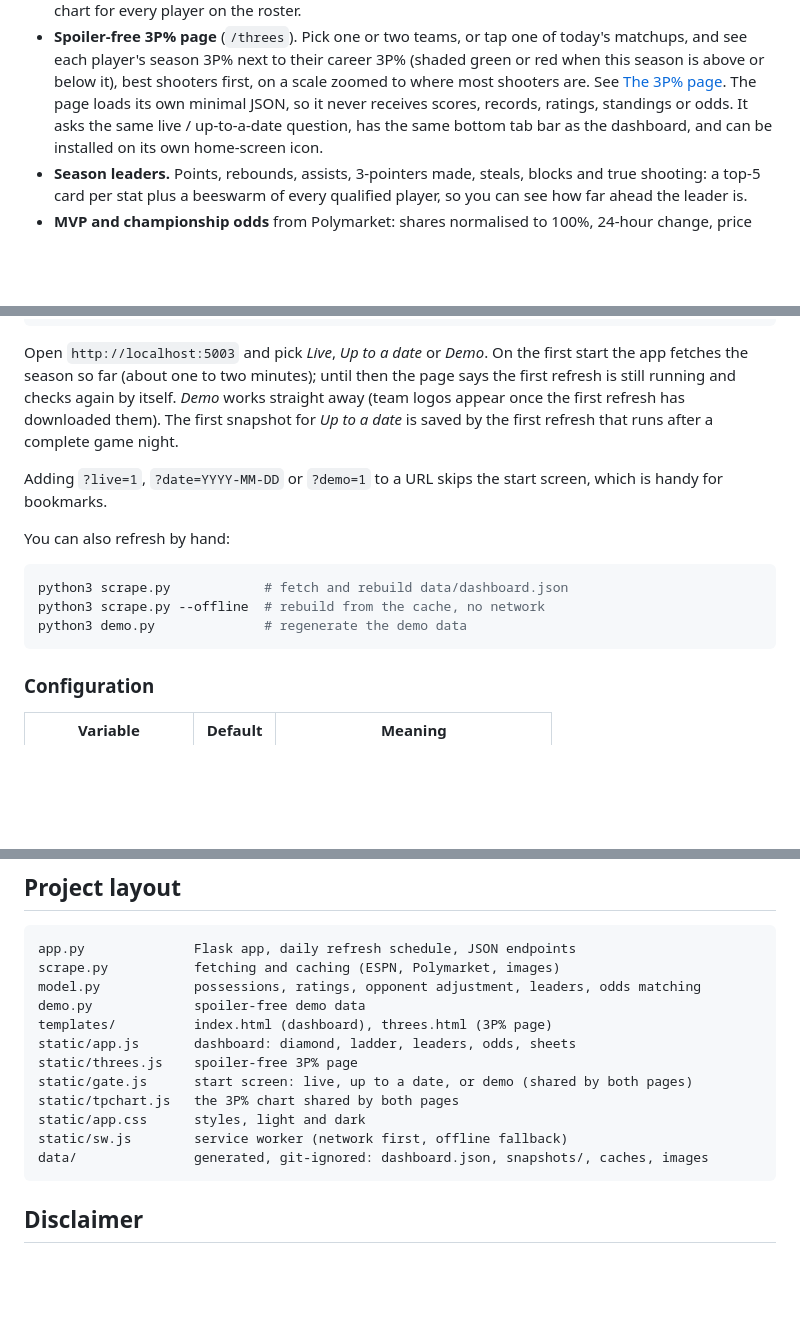
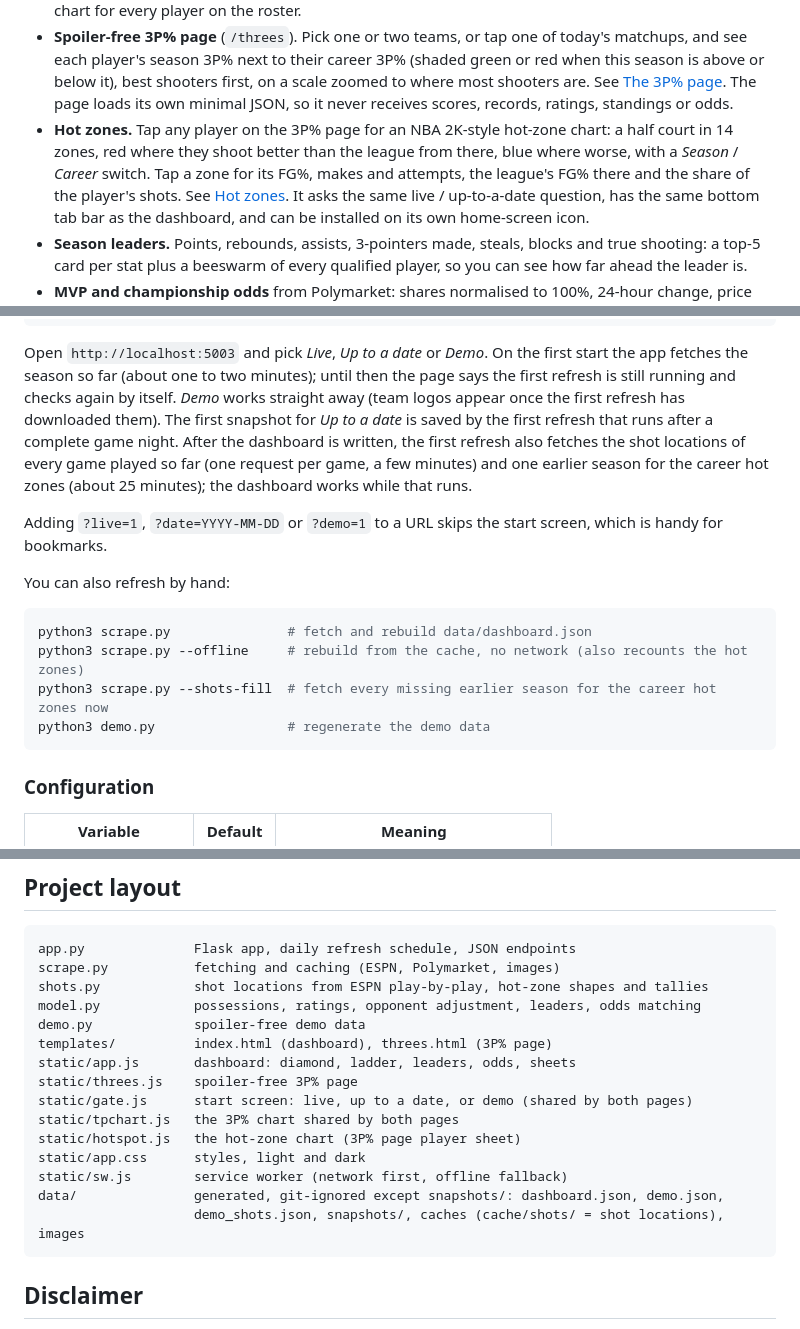
Before and after one commit to whysoserious321/NBA-Spoiler-Free-Viz, a Markdown page: README.md, 3 parts joined by grey strips. Drawn GitHub-style; blank space fills up the shorter version.

````diff
--- a/README.md
+++ b/README.md
@@ -61,7 +61,11 @@ is slow to update its season totals).
   each player's season 3P% next to their career 3P% (shaded green or red when this season is above or
   below it), best shooters first, on a scale zoomed to where most shooters are. See
   [The 3P% page](#the-3p-page). The page loads its own minimal JSON, so it never receives
-  scores, records, ratings, standings or odds. It asks the same live / up-to-a-date question, has the
+  scores, records, ratings, standings or odds.
+- **Hot zones.** Tap any player on the 3P% page for an NBA 2K-style hot-zone chart: a half court in
+  14 zones, red where they shoot better than the league from there, blue where worse, with a
+  *Season* / *Career* switch. Tap a zone for its FG%, makes and attempts, the league's FG% there and the
+  share of the player's shots. See [Hot zones](#hot-zones). It asks the same live / up-to-a-date question, has the
   same bottom tab bar as the dashboard, and can be installed on its own home-screen icon.
 - **Season leaders.** Points, rebounds, assists, 3-pointers made, steals, blocks and true shooting:
   a top-5 card per stat plus a beeswarm of every qualified player, so you can see how far ahead the leader is.
@@ -278,7 +326,9 @@ Open `http://localhost:5003` and pick *Live*, *Up to a date* or *Demo*. On the f
 fetches the season so far (about one to two minutes); until then the page says the first refresh is
 still running and checks again by itself. *Demo* works straight away (team logos appear once the first
 refresh has downloaded them). The first snapshot for *Up to a date* is saved by the first refresh that
-runs after a complete game night.
+runs after a complete game night. After the dashboard is written, the first refresh also fetches the
+shot locations of every game played so far (one request per game, a few minutes) and one earlier season
+for the career hot zones (about 25 minutes); the dashboard works while that runs.
 
 Adding `?live=1`, `?date=YYYY-MM-DD` or `?demo=1` to a URL skips the start screen, which is handy for
 bookmarks.
@@ -286,9 +336,10 @@ bookmarks.
 You can also refresh by hand:
 
 ```bash
-python3 scrape.py            # fetch and rebuild data/dashboard.json
-python3 scrape.py --offline  # rebuild from the cache, no network
-python3 demo.py              # regenerate the demo data
+python3 scrape.py               # fetch and rebuild data/dashboard.json
+python3 scrape.py --offline     # rebuild from the cache, no network (also recounts the hot zones)
+python3 scrape.py --shots-fill  # fetch every missing earlier season for the career hot zones now
+python3 demo.py                 # regenerate the demo data
 ```
 
 ### Configuration
@@ -373,6 +429,7 @@ the trend for candidates that have since left the top six.
 ```
 app.py              Flask app, daily refresh schedule, JSON endpoints
 scrape.py           fetching and caching (ESPN, Polymarket, images)
+shots.py            shot locations from ESPN play-by-play, hot-zone shapes and tallies
 model.py            possessions, ratings, opponent adjustment, leaders, odds matching
 demo.py             spoiler-free demo data
 templates/          index.html (dashboard), threes.html (3P% page)
@@ -380,9 +437,11 @@ static/app.js       dashboard: diamond, ladder, leaders, odds, sheets
 static/threes.js    spoiler-free 3P% page
 static/gate.js      start screen: live, up to a date, or demo (shared by both pages)
 static/tpchart.js   the 3P% chart shared by both pages
+static/hotspot.js   the hot-zone chart (3P% page player sheet)
 static/app.css      styles, light and dark
 static/sw.js        service worker (network first, offline fallback)
-data/               generated, git-ignored: dashboard.json, snapshots/, caches, images
+data/               generated, git-ignored except snapshots/: dashboard.json, demo.json,
+                    demo_shots.json, snapshots/, caches (cache/shots/ = shot locations), images
 ```
 
 ## Disclaimer
````
Also changed, not shown: other parts of README.md (+51 -2 lines), docs/screenshots/hotspots.png (added), 9 other files.
